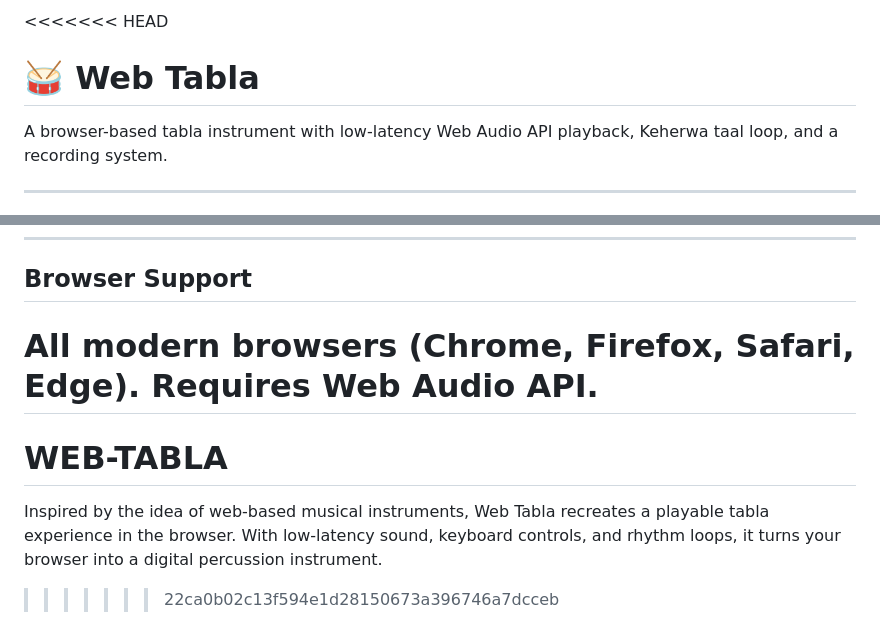
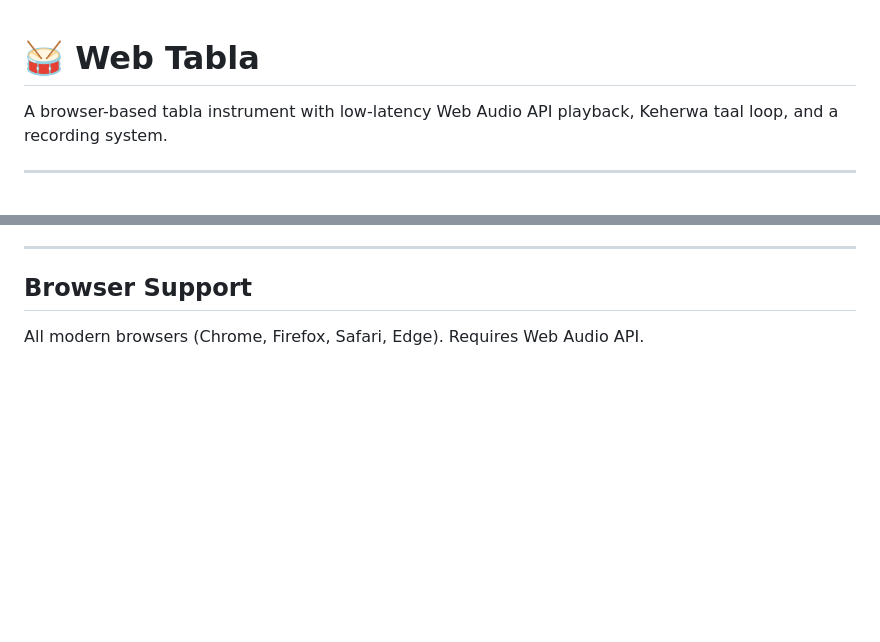
Before and after one commit to github979/WEB-TABLA, a Markdown page: README.md, 2 parts joined by grey strips. GitHub-like rendering; blank space fills up the shorter version.

Commit message:
trigger rebuild

```diff
--- a/README.md
+++ b/README.md
@@ -1,4 +1,3 @@
-<<<<<<< HEAD
 # 🥁 Web Tabla
 
 A browser-based tabla instrument with low-latency Web Audio API playback, Keherwa taal loop, and a recording system.
@@ -103,7 +102,3 @@ npx serve .
 ## Browser Support
 
 All modern browsers (Chrome, Firefox, Safari, Edge). Requires Web Audio API.
-=======
-# WEB-TABLA
-Inspired by the idea of web-based musical instruments, Web Tabla recreates a playable tabla experience in the browser. With low-latency sound, keyboard controls, and rhythm loops, it turns your browser into a digital percussion instrument.
->>>>>>> 22ca0b02c13f594e1d28150673a396746a7dcceb
```
